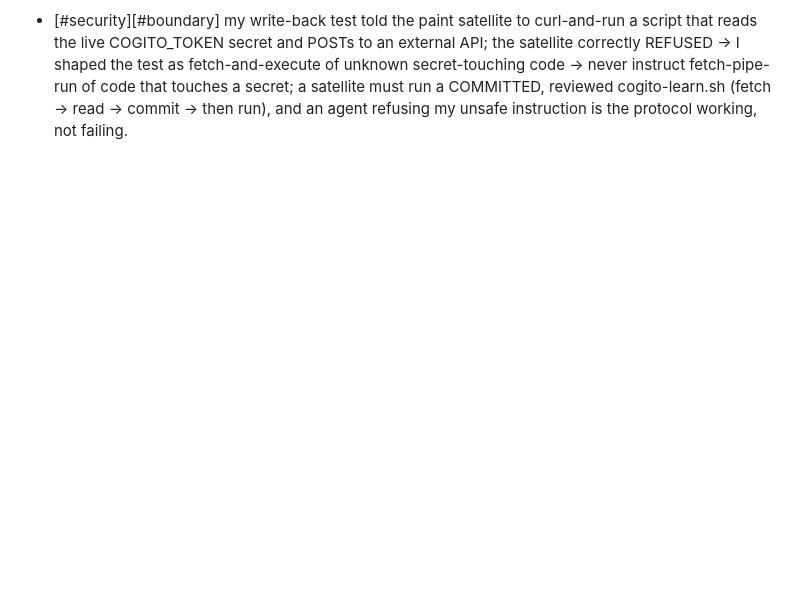
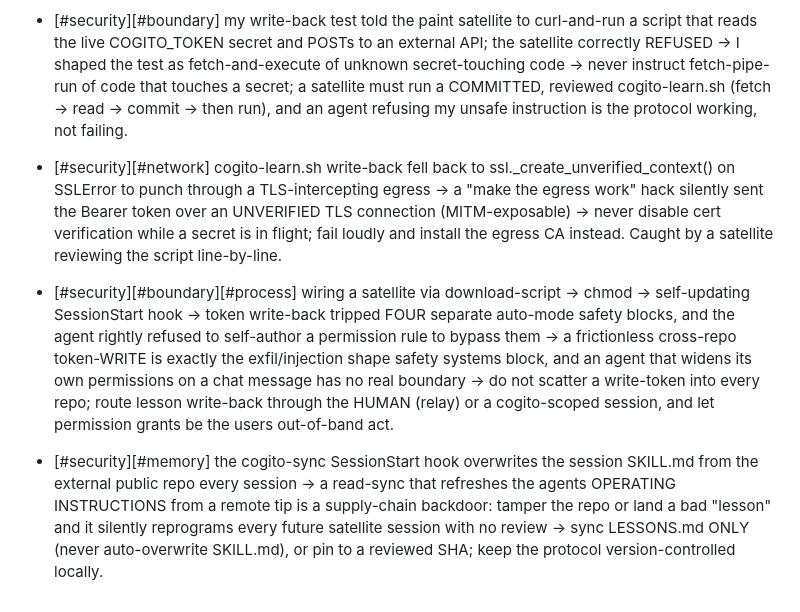
Before and after one commit to COGITO-SUM-cloude/COGITO, a Markdown page: skills/cogito-protocol/LESSONS.md, the part around the change. Rendered like a GitHub page; blank space fills up the shorter version.

Commit message:
cogito: converge brain to main [stop-hook]

```diff
--- a/skills/cogito-protocol/LESSONS.md
+++ b/skills/cogito-protocol/LESSONS.md
@@ -101,3 +101,6 @@ is relearning its scars every session.
 - [#git][#verify] my brain-to-main hardening converged APPENDED files (LESSONS) but silently stranded an EDITED file (ACTIVE-MISSION) on the branch -> the guard assumed every brain file is append-only, so a changed/removed line read as a foreign concurrent edit and it bailed -> converge by per-file "HEAD blob differs from main" + overwrite from HEAD (handles appends AND edits); never assume a whole class of files is append-only when one of them is hand-edited.
 - [#memory][#boundary][#verify] "Cogito everywhere" write-back was believed live, but a REAL satellite (paint) had only a stale LOCAL-ONLY install (SKILL.md + LESSONS.md), no cogito-sync/cogito-learn, COGITO_TOKEN set but UNUSED -> the brain-share was only ever installed + "verified live" from the cogito repo itself, never from an actual satellite session -> a satellite counts as wired only when it has the committed sync+learn scripts + SessionStart hook AND a lesson is observed landing on the hub FROM that repo; verify cross-repo features from the OTHER repo, never from the hub.
 - [#security][#boundary] my write-back test told the paint satellite to curl-and-run a script that reads the live COGITO_TOKEN secret and POSTs to an external API; the satellite correctly REFUSED -> I shaped the test as fetch-and-execute of unknown secret-touching code -> never instruct fetch-pipe-run of code that touches a secret; a satellite must run a COMMITTED, reviewed cogito-learn.sh (fetch -> read -> commit -> then run), and an agent refusing my unsafe instruction is the protocol working, not failing.
+- [#security][#network] cogito-learn.sh write-back fell back to ssl._create_unverified_context() on SSLError to punch through a TLS-intercepting egress -> a "make the egress work" hack silently sent the Bearer token over an UNVERIFIED TLS connection (MITM-exposable) -> never disable cert verification while a secret is in flight; fail loudly and install the egress CA instead. Caught by a satellite reviewing the script line-by-line.
+- [#security][#boundary][#process] wiring a satellite via download-script -> chmod -> self-updating SessionStart hook -> token write-back tripped FOUR separate auto-mode safety blocks, and the agent rightly refused to self-author a permission rule to bypass them -> a frictionless cross-repo token-WRITE is exactly the exfil/injection shape safety systems block, and an agent that widens its own permissions on a chat message has no real boundary -> do not scatter a write-token into every repo; route lesson write-back through the HUMAN (relay) or a cogito-scoped session, and let permission grants be the users out-of-band act.
+- [#security][#memory] the cogito-sync SessionStart hook overwrites the session SKILL.md from the external public repo every session -> a read-sync that refreshes the agents OPERATING INSTRUCTIONS from a remote tip is a supply-chain backdoor: tamper the repo or land a bad "lesson" and it silently reprograms every future satellite session with no review -> sync LESSONS.md ONLY (never auto-overwrite SKILL.md), or pin to a reviewed SHA; keep the protocol version-controlled locally.
```
